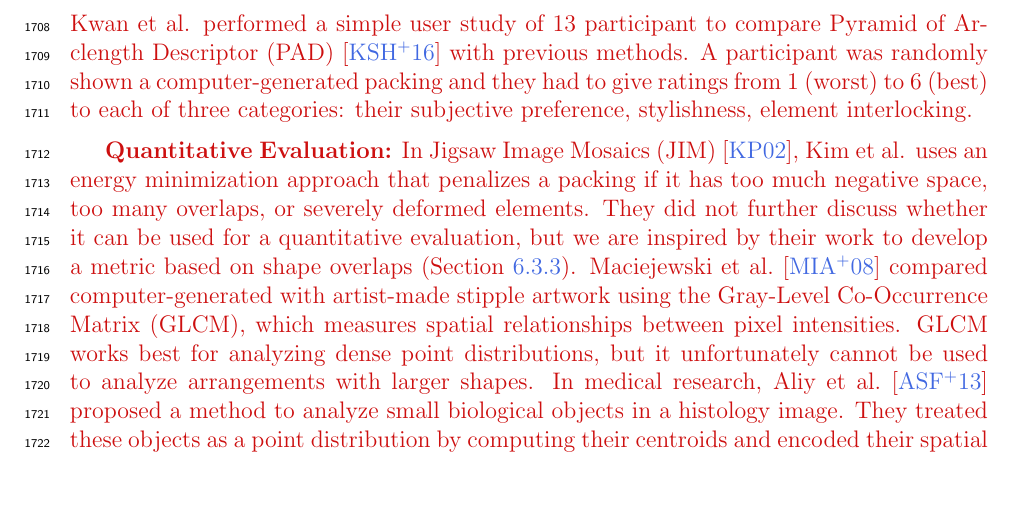
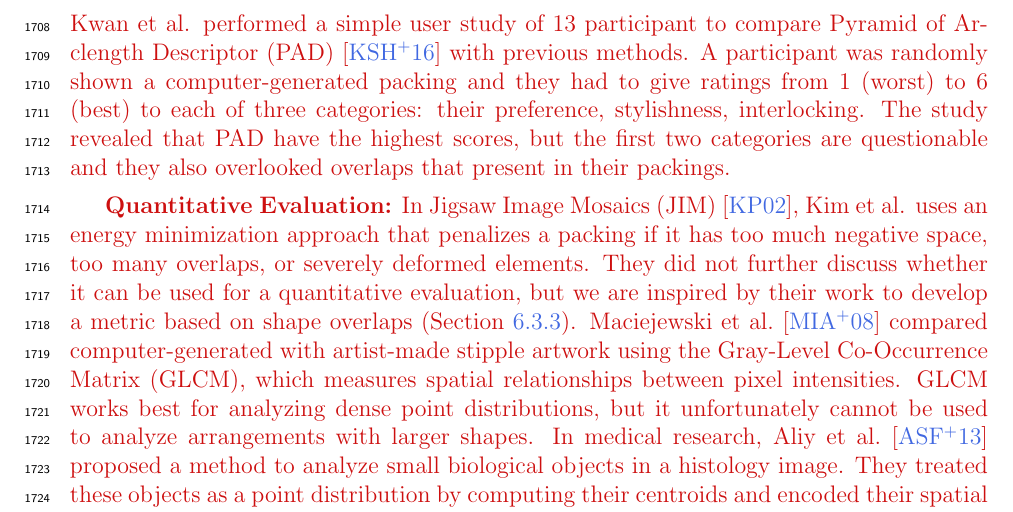
Before and after one commit to azer89/UWaterloo_PhD_Thesis, a LaTeX thesis (thesis.tex, which reads 06_evaluation.tex): part of page 115 of 140, cut so that both start at the same text, the shorter picture padded with empty space. Compiled offline with pdfLaTeX.

Commit message:
Update 06_evaluation.tex

```diff
--- a/06_evaluation.tex
+++ b/06_evaluation.tex
@@ -76,7 +76,9 @@ so their work is not suitable for our research.
 Kwan et al. performed a simple user study of 13 participant to compare
 Pyramid of Arclength Descriptor (PAD)~\cite{Kwan2016} with previous methods.
 A participant was randomly shown a computer-generated packing  and they had to give ratings from 1 (worst) to 6 (best)
-to each of three categories: their subjective preference, stylishness, element interlocking.
+to each of three categories: their preference, stylishness, interlocking.
+The study revealed that PAD have the highest scores,
+but the first two categories are questionable and they also overlooked overlaps that present in their packings.
 %We argue that the first two categories are ambiguous and does not give better understanding of the quality of a packing.
 %The study revealed that PAD have the highest scores but they overlooked
 %other important factors, such as the evenness of negative space or overlaps.
```
